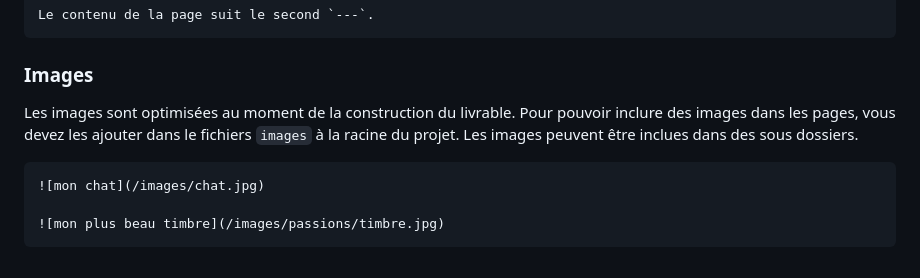
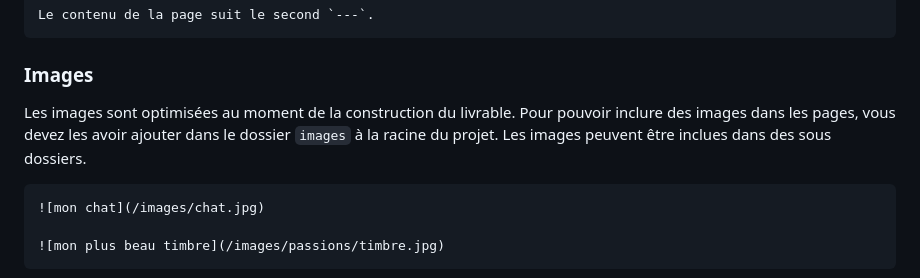
Before and after one commit to raphker/raphker.github.io, a Markdown page: README.md, the part around the change. GitHub-like rendering.

````diff
--- a/README.md
+++ b/README.md
@@ -23,7 +23,7 @@ Le contenu de la page suit le second `---`.
 
 ### Images
 
-Les images sont optimisées au moment de la construction du livrable. Pour pouvoir inclure des images dans les pages, vous devez les ajouter dans le fichiers `images` à la racine du projet. Les images peuvent être inclues dans des sous dossiers.
+Les images sont optimisées au moment de la construction du livrable. Pour pouvoir inclure des images dans les pages, vous devez les avoir ajouter dans le dossier `images` à la racine du projet. Les images peuvent être inclues dans des sous dossiers.
 
 ```md
 ![mon chat](/images/chat.jpg)
````
